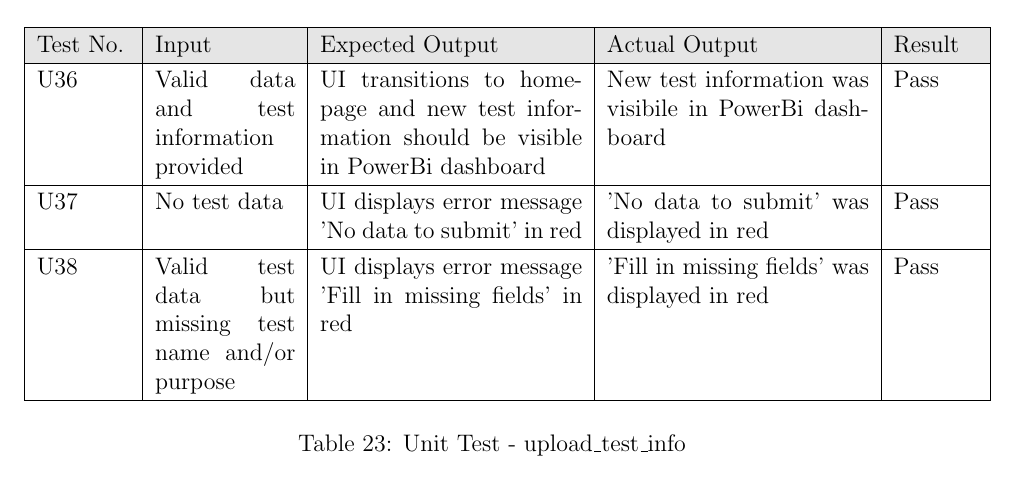
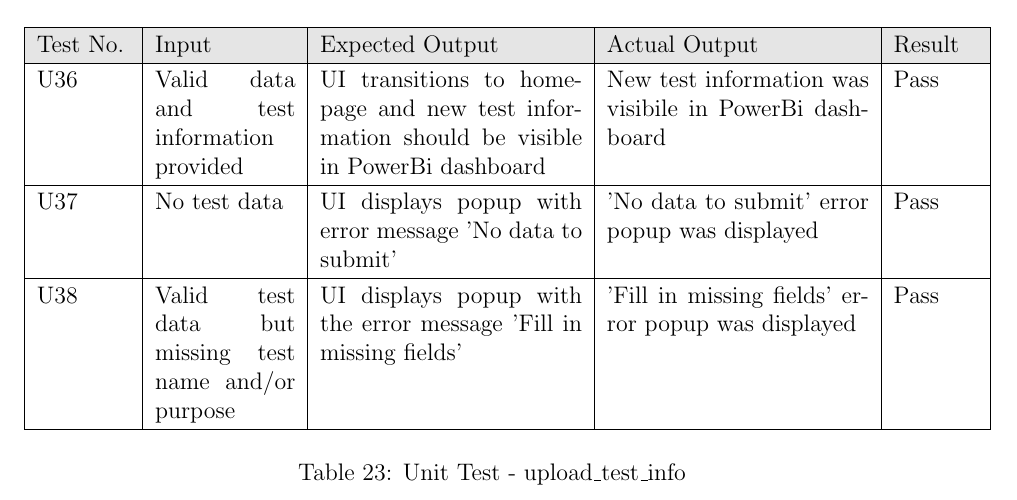
Before and after one commit to ahmed-nazir/Capstone, a LaTeX document (docs/VnVReport/VnVReport.tex): part of page 20 of 24, cut so that both start at the same text. Compiled offline with pdfLaTeX.

Commit message:
[Doc] REV1 Updated VnV report

```diff
--- a/docs/VnVReport/VnVReport.tex
+++ b/docs/VnVReport/VnVReport.tex
@@ -521,9 +521,9 @@ upload\_test\_info(self) - Tested by clicking on 'Submit' button in Submit Test
     \hline
     U36 & Valid data and test information provided & UI transitions to homepage and new test information should be visible in PowerBi dashboard & New test information was visibile in PowerBi dashboard & Pass \\
     \hline
-    U37 & No test data & UI displays error message 'No data to submit' in red & 'No data to submit' was displayed in red & Pass \\
+    U37 & No test data & UI displays popup with error message 'No data to submit' & 'No data to submit' error popup was displayed & Pass \\
     \hline
-    U38 & Valid test data but missing test name and/or purpose & UI displays error message 'Fill in missing fields' in red & 'Fill in missing fields' was displayed in red & Pass \\
+    U38 & Valid test data but missing test name and/or purpose & UI displays popup with the error message 'Fill in missing fields' & 'Fill in missing fields' error popup was displayed & Pass \\
     \hline
   \end{tabular}
   \caption{Unit Test - upload\_test\_info}
```
Also changed, not shown: docs/VnVReport/VnVReport.pdf.
